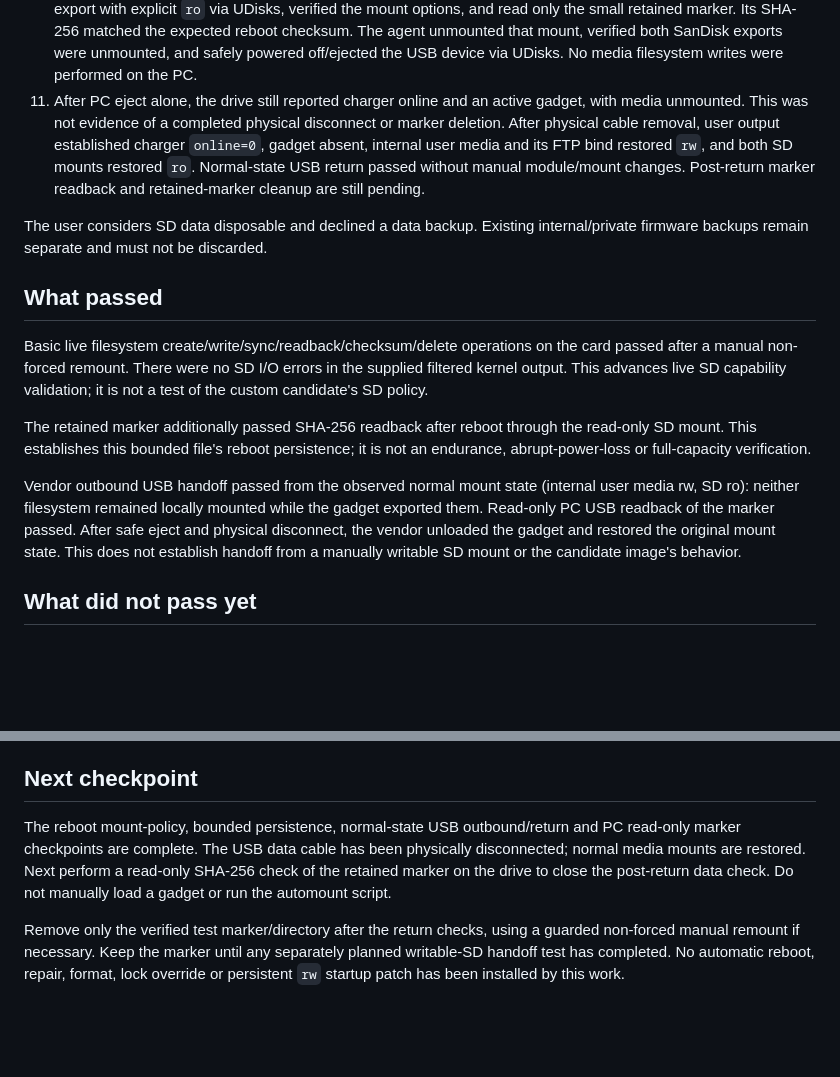
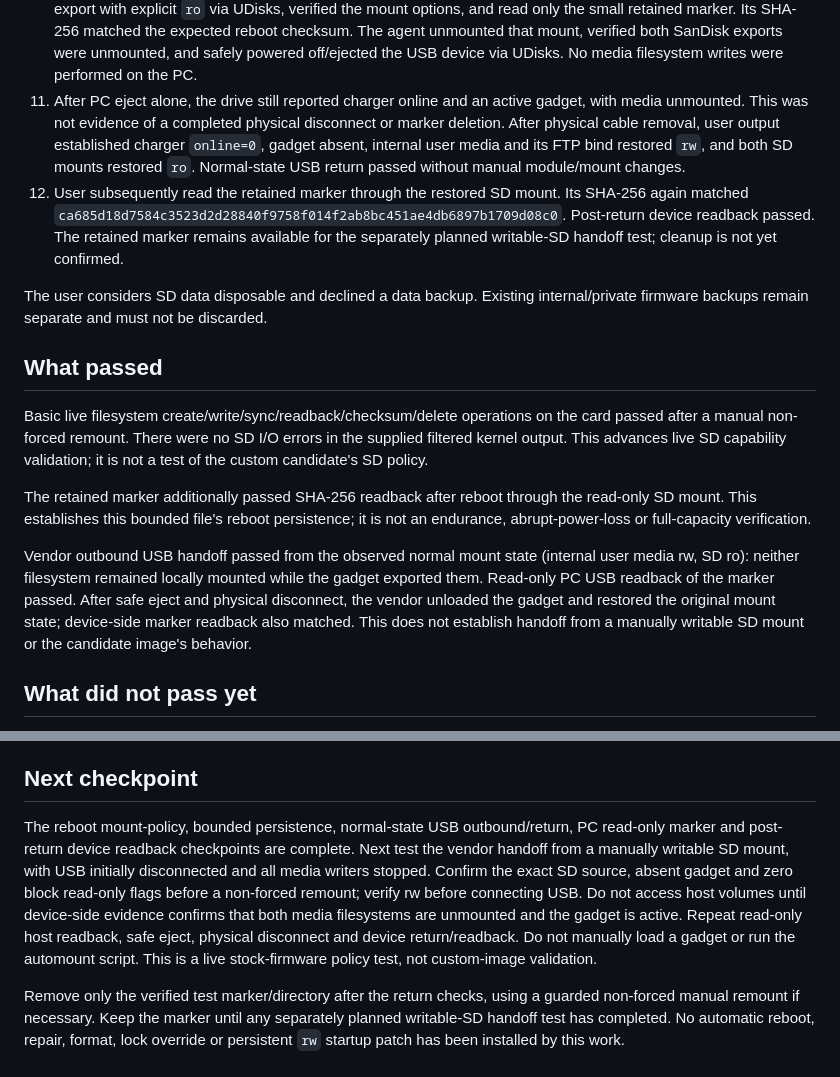
Before and after one commit to jayis1/nimbus-fieldkit, a Markdown page: docs/SD-VALIDATION.md, 2 parts joined by grey strips. Drawn GitHub-style; blank space fills up the shorter version.

Commit message:
Record verified SD readback after vendor USB return

```diff
--- a/docs/SD-VALIDATION.md
+++ b/docs/SD-VALIDATION.md
@@ -14,7 +14,8 @@ The external 128GB card is detected at approximately 119GiB, its normal binary c
 8. A second small marker was retained at `/mnt/sdcard/.nimbus-persistence-v1/probe.txt`. After another reboot, the user read it without remounting. Its SHA-256 matched the independently recorded expected hash `ca685d18d7584c3523d2d28840f9758f014f2ab8bc451ae4db6897b1709d08c0`. Both SD mounts again reported `ro`. Reboot readback has passed for this marker on the existing firmware. Cleanup is not yet confirmed; retain it for the USB readback checkpoint.
 9. Initial USB diagnosis found `CFG_FUNC_MSC:true`, charger online, and both `event_manager` and `fw_server` running. Plain `ps` omitted these daemons; `ps -A` confirmed them. After the direct PC connection enumerated, user output established `g_file_storage` present and no internal-user-media or SD local mounts. No service/config/gadget override was used.
 10. On the PC, USB vendor/product `0781:7600` and model `Media_Drive_Card` identified the SD LUN independently of its transient block name. Both exported media disks were initially unmounted. The agent mounted only the SD export with explicit `ro` via UDisks, verified the mount options, and read only the small retained marker. Its SHA-256 matched the expected reboot checksum. The agent unmounted that mount, verified both SanDisk exports were unmounted, and safely powered off/ejected the USB device via UDisks. No media filesystem writes were performed on the PC.
-11. After PC eject alone, the drive still reported charger online and an active gadget, with media unmounted. This was not evidence of a completed physical disconnect or marker deletion. After physical cable removal, user output established charger `online=0`, gadget absent, internal user media and its FTP bind restored `rw`, and both SD mounts restored `ro`. Normal-state USB return passed without manual module/mount changes. Post-return marker readback and retained-marker cleanup are still pending.
+11. After PC eject alone, the drive still reported charger online and an active gadget, with media unmounted. This was not evidence of a completed physical disconnect or marker deletion. After physical cable removal, user output established charger `online=0`, gadget absent, internal user media and its FTP bind restored `rw`, and both SD mounts restored `ro`. Normal-state USB return passed without manual module/mount changes.
+12. User subsequently read the retained marker through the restored SD mount. Its SHA-256 again matched `ca685d18d7584c3523d2d28840f9758f014f2ab8bc451ae4db6897b1709d08c0`. Post-return device readback passed. The retained marker remains available for the separately planned writable-SD handoff test; cleanup is not yet confirmed.
 
 The user considers SD data disposable and declined a data backup. Existing internal/private firmware backups remain separate and must not be discarded.
 
@@ -24,7 +25,7 @@ Basic live filesystem create/write/sync/readback/checksum/delete operations on t
 
 The retained marker additionally passed SHA-256 readback after reboot through the read-only SD mount. This establishes this bounded file's reboot persistence; it is not an endurance, abrupt-power-loss or full-capacity verification.
 
-Vendor outbound USB handoff passed from the observed normal mount state (internal user media rw, SD ro): neither filesystem remained locally mounted while the gadget exported them. Read-only PC USB readback of the marker passed. After safe eject and physical disconnect, the vendor unloaded the gadget and restored the original mount state. This does not establish handoff from a manually writable SD mount or the candidate image's behavior.
+Vendor outbound USB handoff passed from the observed normal mount state (internal user media rw, SD ro): neither filesystem remained locally mounted while the gadget exported them. Read-only PC USB readback of the marker passed. After safe eject and physical disconnect, the vendor unloaded the gadget and restored the original mount state; device-side marker readback also matched. This does not establish handoff from a manually writable SD mount or the candidate image's behavior.
 
 ## What did not pass yet
 
@@ -37,6 +38,6 @@ Vendor outbound USB handoff passed from the observed normal mount state (interna
 
 ## Next checkpoint
 
-The reboot mount-policy, bounded persistence, normal-state USB outbound/return and PC read-only marker checkpoints are complete. The USB data cable has been physically disconnected; normal media mounts are restored. Next perform a read-only SHA-256 check of the retained marker on the drive to close the post-return data check. Do not manually load a gadget or run the automount script.
+The reboot mount-policy, bounded persistence, normal-state USB outbound/return, PC read-only marker and post-return device readback checkpoints are complete. Next test the vendor handoff from a manually writable SD mount, with USB initially disconnected and all media writers stopped. Confirm the exact SD source, absent gadget and zero block read-only flags before a non-forced remount; verify rw before connecting USB. Do not access host volumes until device-side evidence confirms that both media filesystems are unmounted and the gadget is active. Repeat read-only host readback, safe eject, physical disconnect and device return/readback. Do not manually load a gadget or run the automount script. This is a live stock-firmware policy test, not custom-image validation.
 
 Remove only the verified test marker/directory after the return checks, using a guarded non-forced manual remount if necessary. Keep the marker until any separately planned writable-SD handoff test has completed. No automatic reboot, repair, format, lock override or persistent `rw` startup patch has been installed by this work.
```
Also changed, not shown: docs/PRODUCTION-READINESS.md (+1 -1 lines).
